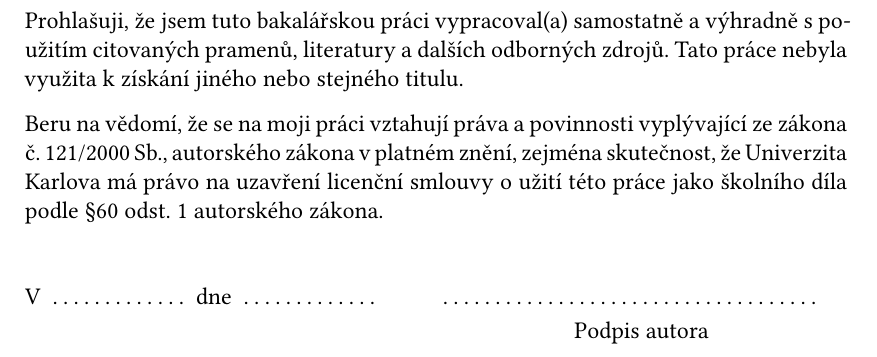
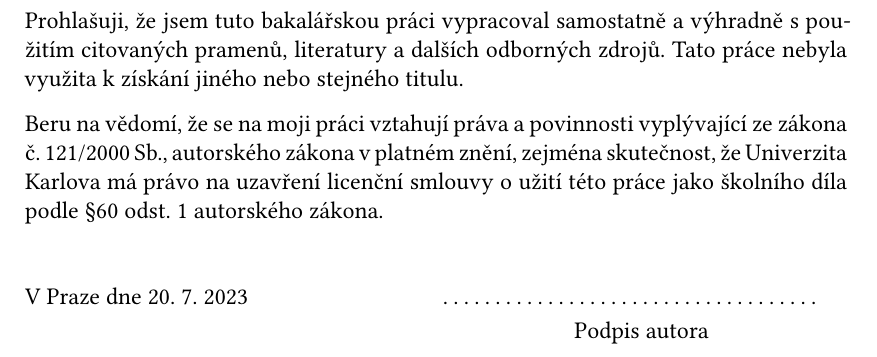
Before and after one commit to sorashi/schemcat, a LaTeX thesis (text/cs/prace.tex, which reads text/cs/titulka.tex): part of page 2 of 65, cut so that both start at the same text. Compiled offline with XeLaTeX.

Commit message:
Fix titulka

```diff
--- a/text/cs/titulka.tex
+++ b/text/cs/titulka.tex
@@ -58,7 +58,7 @@ Praha \RokOdevzdani
 \vglue 0pt plus 1fill
 
 \noindent
-Prohlašuji, že jsem tuto bakalářskou práci vypracoval(a) samostatně a výhradně
+Prohlašuji, že jsem tuto bakalářskou práci vypracoval samostatně a výhradně
 s~použitím citovaných pramenů, literatury a dalších odborných zdrojů.
 Tato práce nebyla využita k~získání jiného nebo stejného titulu.
 
@@ -71,7 +71,7 @@ práce jako školního díla podle §60 odst.~1 autorského zákona.
 \vspace{10mm}
 
 \hbox{\hbox to 0.5\hsize{%
-V~\hbox to 6em{\dotfill} dne \hbox to 6em{\dotfill}
+    V~Praze dne 20.~7.~2023
 \hss}\hbox to 0.5\hsize{\dotfill\quad}}
 \smallskip
 \hbox{\hbox to 0.5\hsize{}\hbox to 0.5\hsize{\hfil Podpis autora\hfil}}
```
